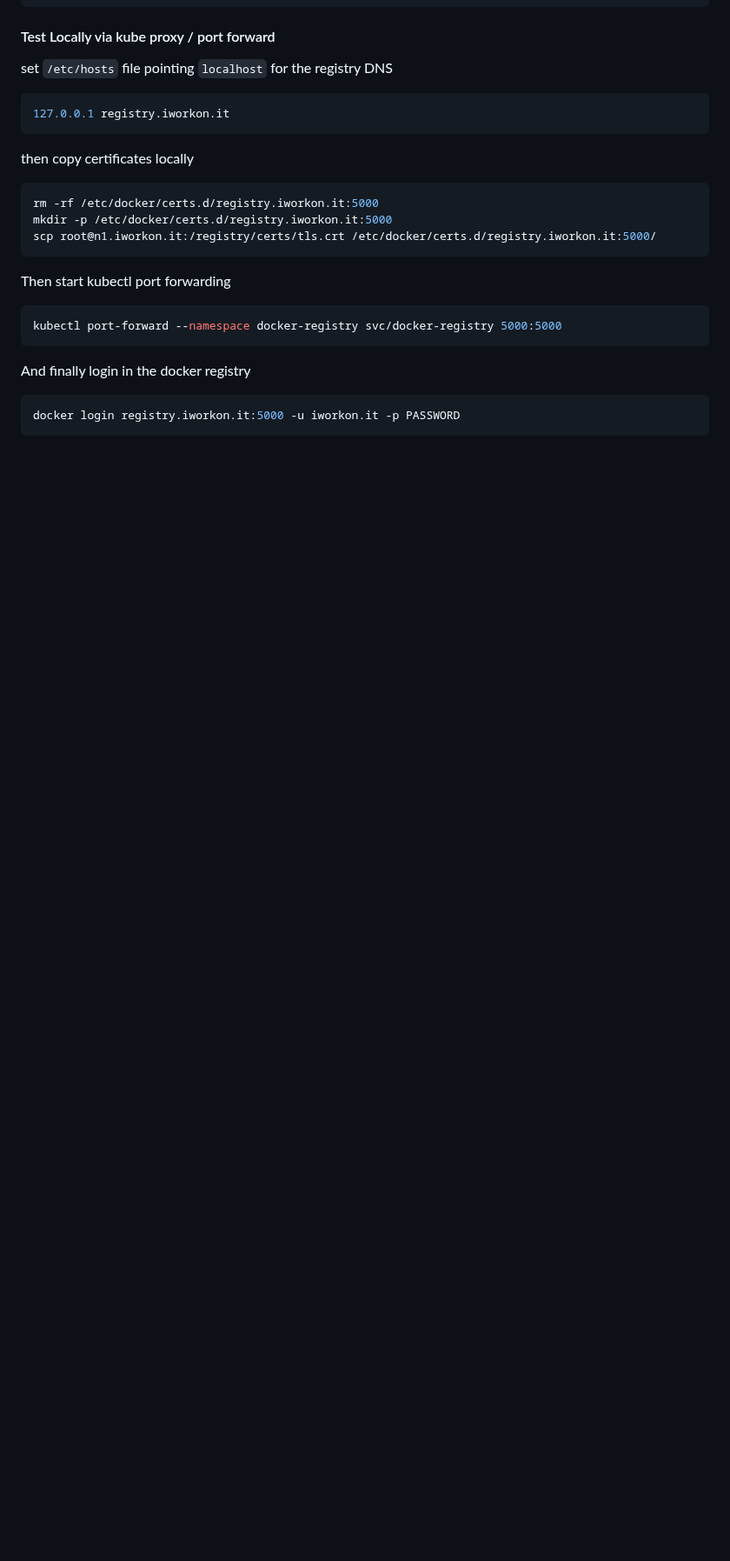
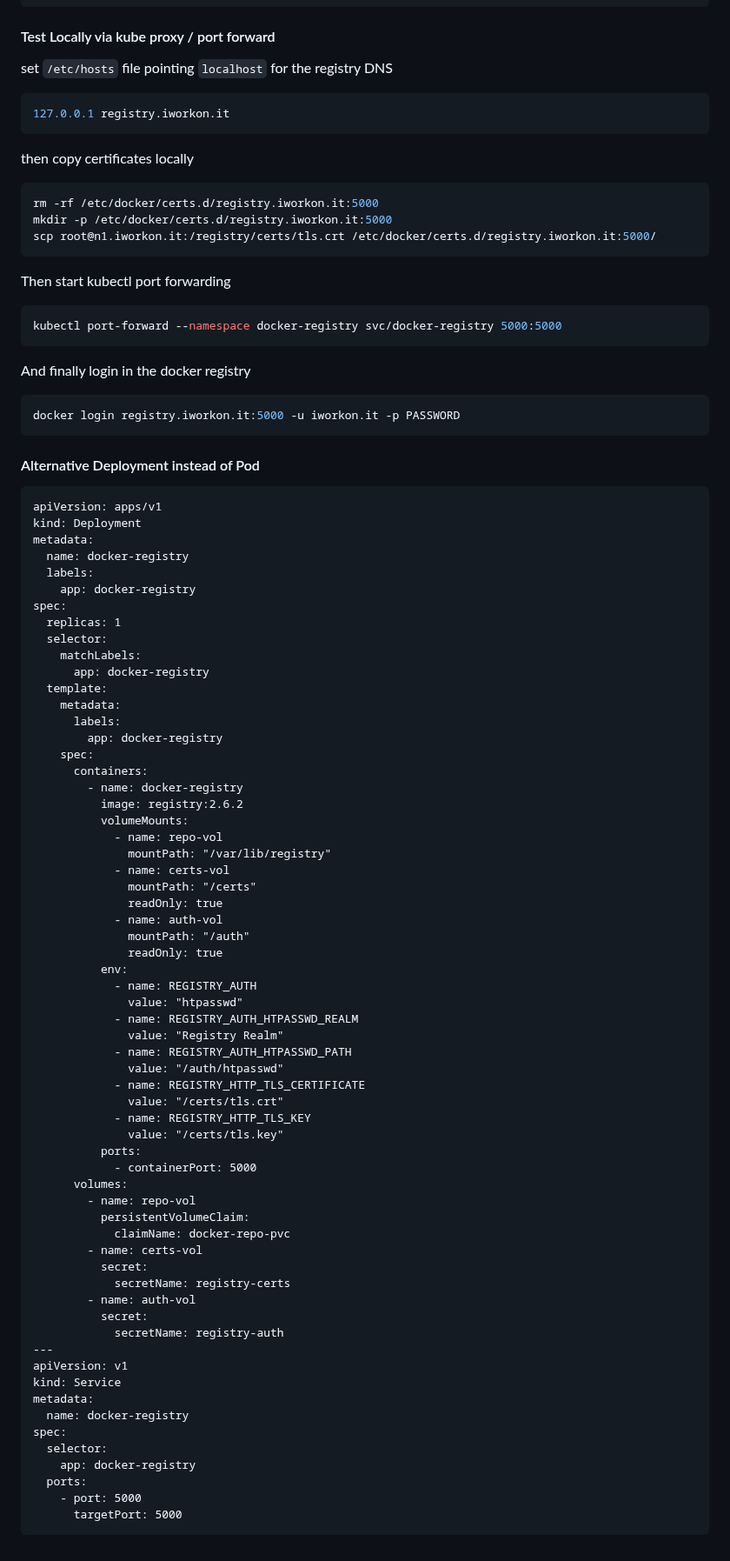
Before and after one commit to baldimario/baldimario.github.io, a Markdown page: cms/posts/2024-12-28-KubernetesAdvanced.md, the part around the change. Shown at 87% size. Drawn GitHub-style; blank space fills up the shorter version.

Commit message:
updates k8s part 2

````diff
--- a/cms/posts/2024-12-28-KubernetesAdvanced.md
+++ b/cms/posts/2024-12-28-KubernetesAdvanced.md
@@ -260,3 +260,68 @@ And finally login in the docker registry
 ```sh
 docker login registry.iworkon.it:5000 -u iworkon.it -p PASSWORD
 ```
+#### Alternative Deployment instead of Pod
+```
+apiVersion: apps/v1
+kind: Deployment
+metadata:
+  name: docker-registry
+  labels:
+    app: docker-registry
+spec:
+  replicas: 1
+  selector:
+    matchLabels:
+      app: docker-registry
+  template:
+    metadata:
+      labels:
+        app: docker-registry
+    spec:
+      containers:
+        - name: docker-registry
+          image: registry:2.6.2
+          volumeMounts:
+            - name: repo-vol
+              mountPath: "/var/lib/registry"
+            - name: certs-vol
+              mountPath: "/certs"
+              readOnly: true
+            - name: auth-vol
+              mountPath: "/auth"
+              readOnly: true
+          env:
+            - name: REGISTRY_AUTH
+              value: "htpasswd"
+            - name: REGISTRY_AUTH_HTPASSWD_REALM
+              value: "Registry Realm"
+            - name: REGISTRY_AUTH_HTPASSWD_PATH
+              value: "/auth/htpasswd"
+            - name: REGISTRY_HTTP_TLS_CERTIFICATE
+              value: "/certs/tls.crt"
+            - name: REGISTRY_HTTP_TLS_KEY
+              value: "/certs/tls.key"
+          ports:
+            - containerPort: 5000
+      volumes:
+        - name: repo-vol
+          persistentVolumeClaim:
+            claimName: docker-repo-pvc
+        - name: certs-vol
+          secret:
+            secretName: registry-certs
+        - name: auth-vol
+          secret:
+            secretName: registry-auth
+---
+apiVersion: v1
+kind: Service
+metadata:
+  name: docker-registry
+spec:
+  selector:
+    app: docker-registry
+  ports:
+    - port: 5000
+      targetPort: 5000
+```
````
